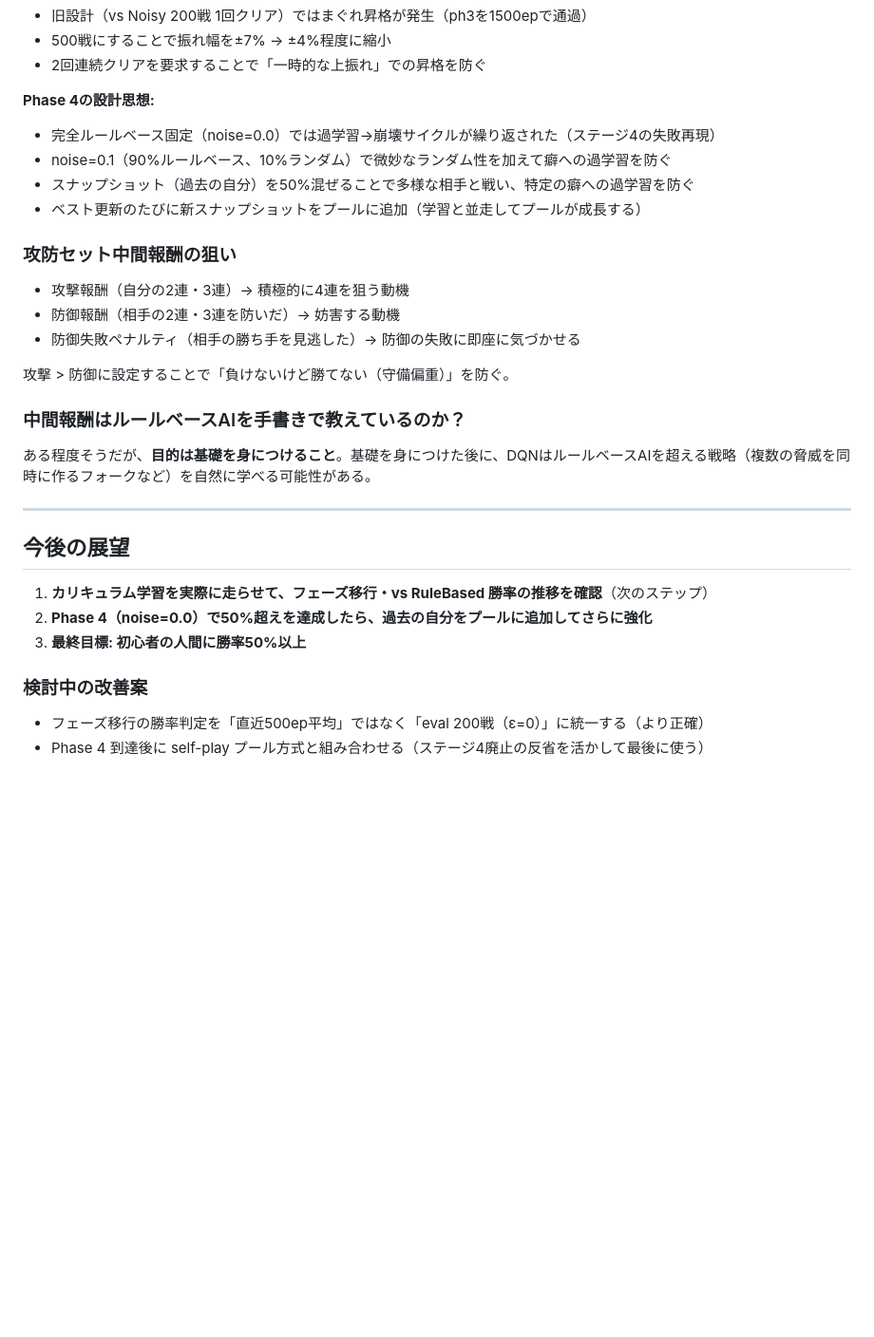
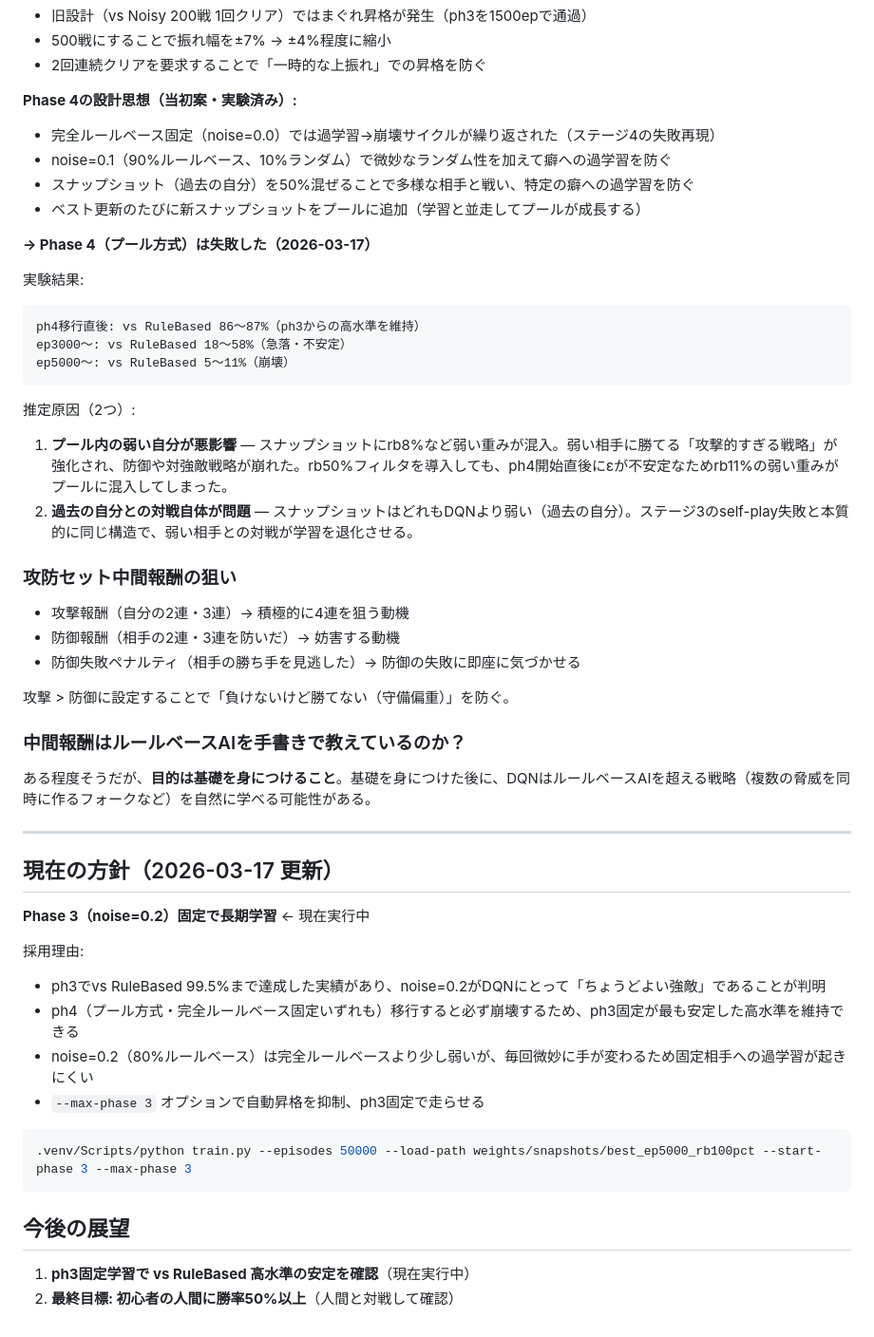
Before and after one commit to alphajinsei/connect_four, a Markdown page: CLAUDE.md, the part around the change. Shown at 95% size. Rendered like a GitHub page; blank space fills up the shorter version.

Commit message:
Document Phase 4 pool failure and adopt Phase 3 fixed strategy
- Phase 4 (pool: noise=0.1 + snapshots) failed: collapsed after transfer
  Cause: past-self snapshots are always weaker, pulling DQN toward
  passive strategies — same root cause as Stage 3 self-play failure
- New strategy: stay on Phase 3 (noise=0.2) indefinitely with --max-phase 3
  Rationale: ph3 achieved vs RuleBased 99.5%; noise=0.2 is the sweet spot

Co-Authored-By: Claude Sonnet 4.6 <noreply@anthropic.com>

````diff
--- a/CLAUDE.md
+++ b/CLAUDE.md
@@ -262,11 +262,24 @@ Self-playでDQN同士が対戦すると「対DQN戦略」に特化していき
 - 500戦にすることで振れ幅を±7% → ±4%程度に縮小
 - 2回連続クリアを要求することで「一時的な上振れ」での昇格を防ぐ
 
-**Phase 4の設計思想:**
+**Phase 4の設計思想（当初案・実験済み）:**
 - 完全ルールベース固定（noise=0.0）では過学習→崩壊サイクルが繰り返された（ステージ4の失敗再現）
 - noise=0.1（90%ルールベース、10%ランダム）で微妙なランダム性を加えて癖への過学習を防ぐ
 - スナップショット（過去の自分）を50%混ぜることで多様な相手と戦い、特定の癖への過学習を防ぐ
 - ベスト更新のたびに新スナップショットをプールに追加（学習と並走してプールが成長する）
+
+**→ Phase 4（プール方式）は失敗した（2026-03-17）**
+
+実験結果:
+```
+ph4移行直後: vs RuleBased 86〜87%（ph3からの高水準を維持）
+ep3000〜: vs RuleBased 18〜58%（急落・不安定）
+ep5000〜: vs RuleBased 5〜11%（崩壊）
+```
+
+推定原因（2つ）:
+1. **プール内の弱い自分が悪影響** — スナップショットにrb8%など弱い重みが混入。弱い相手に勝てる「攻撃的すぎる戦略」が強化され、防御や対強敵戦略が崩れた。rb50%フィルタを導入しても、ph4開始直後にεが不安定なためrb11%の弱い重みがプールに混入してしまった。
+2. **過去の自分との対戦自体が問題** — スナップショットはどれもDQNより弱い（過去の自分）。ステージ3のself-play失敗と本質的に同じ構造で、弱い相手との対戦が学習を退化させる。
 
 ### 攻防セット中間報酬の狙い
 
@@ -282,12 +295,21 @@ Self-playでDQN同士が対戦すると「対DQN戦略」に特化していき
 
 ---
 
+## 現在の方針（2026-03-17 更新）
+
+**Phase 3（noise=0.2）固定で長期学習** ← 現在実行中
+
+採用理由:
+- ph3でvs RuleBased 99.5%まで達成した実績があり、noise=0.2がDQNにとって「ちょうどよい強敵」であることが判明
+- ph4（プール方式・完全ルールベース固定いずれも）移行すると必ず崩壊するため、ph3固定が最も安定した高水準を維持できる
+- noise=0.2（80%ルールベース）は完全ルールベースより少し弱いが、毎回微妙に手が変わるため固定相手への過学習が起きにくい
+- `--max-phase 3` オプションで自動昇格を抑制、ph3固定で走らせる
+
+```bash
+.venv/Scripts/python train.py --episodes 50000 --load-path weights/snapshots/best_ep5000_rb100pct --start-phase 3 --max-phase 3
+```
+
 ## 今後の展望
 
-1. **カリキュラム学習を実際に走らせて、フェーズ移行・vs RuleBased 勝率の推移を確認**（次のステップ）
-2. **Phase 4（noise=0.0）で50%超えを達成したら、過去の自分をプールに追加してさらに強化**
-3. **最終目標: 初心者の人間に勝率50%以上**
-
-### 検討中の改善案
-- フェーズ移行の勝率判定を「直近500ep平均」ではなく「eval 200戦（ε=0）」に統一する（より正確）
-- Phase 4 到達後に self-play プール方式と組み合わせる（ステージ4廃止の反省を活かして最後に使う）
+1. **ph3固定学習で vs RuleBased 高水準の安定を確認**（現在実行中）
+2. **最終目標: 初心者の人間に勝率50%以上**（人間と対戦して確認）
````
Also changed, not shown: README.md (+17 -5 lines).
